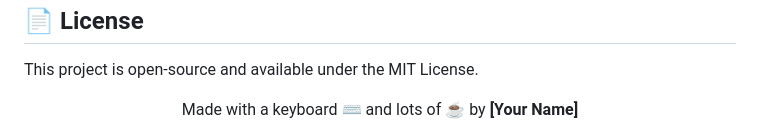
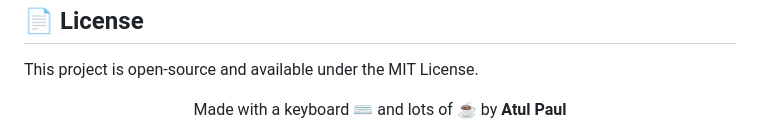
Before and after one commit to atul-dev-ai/CalcX, a Markdown page: README.md, the part around the change. Drawn GitHub-style.

Commit message:
Update author name in README

```diff
--- a/README.md
+++ b/README.md
@@ -96,5 +96,5 @@ Contributions are welcome! If you want to add features:
 This project is open-source and available under the MIT License.
 
 <div align="center">
-Made with a keyboard ⌨️ and lots of ☕ by <b>[Your Name]</b>
+Made with a keyboard ⌨️ and lots of ☕ by <b> Atul Paul </b>
 </div>
```
